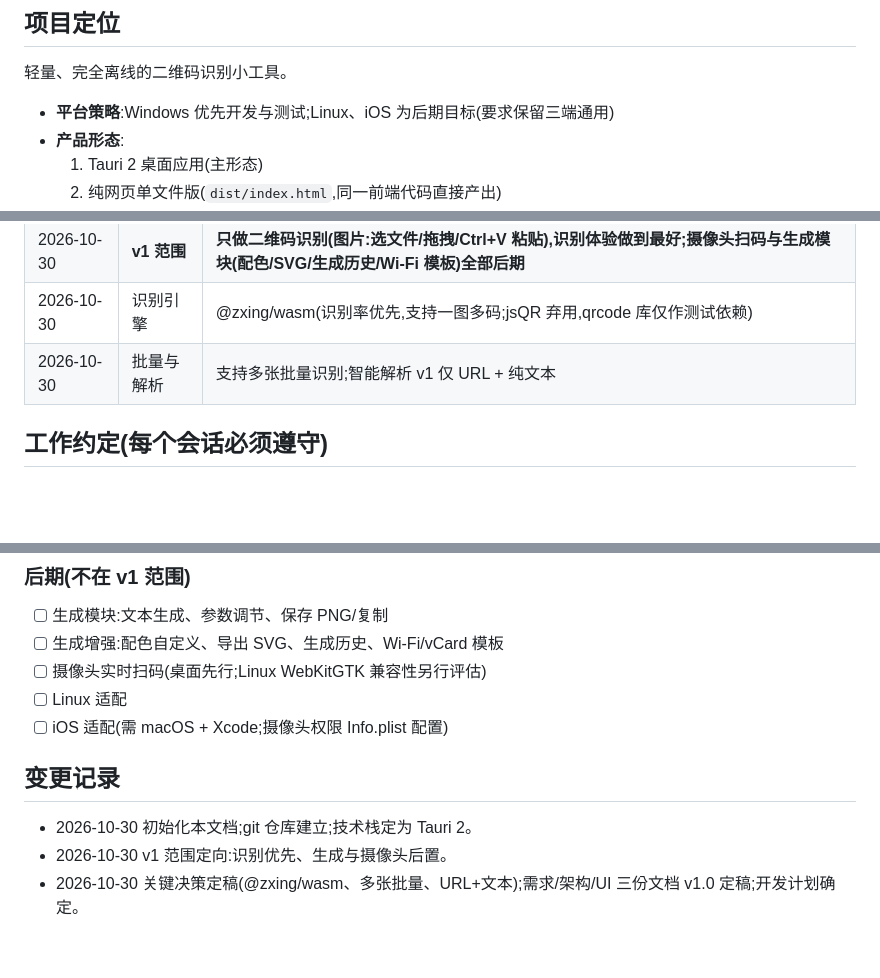
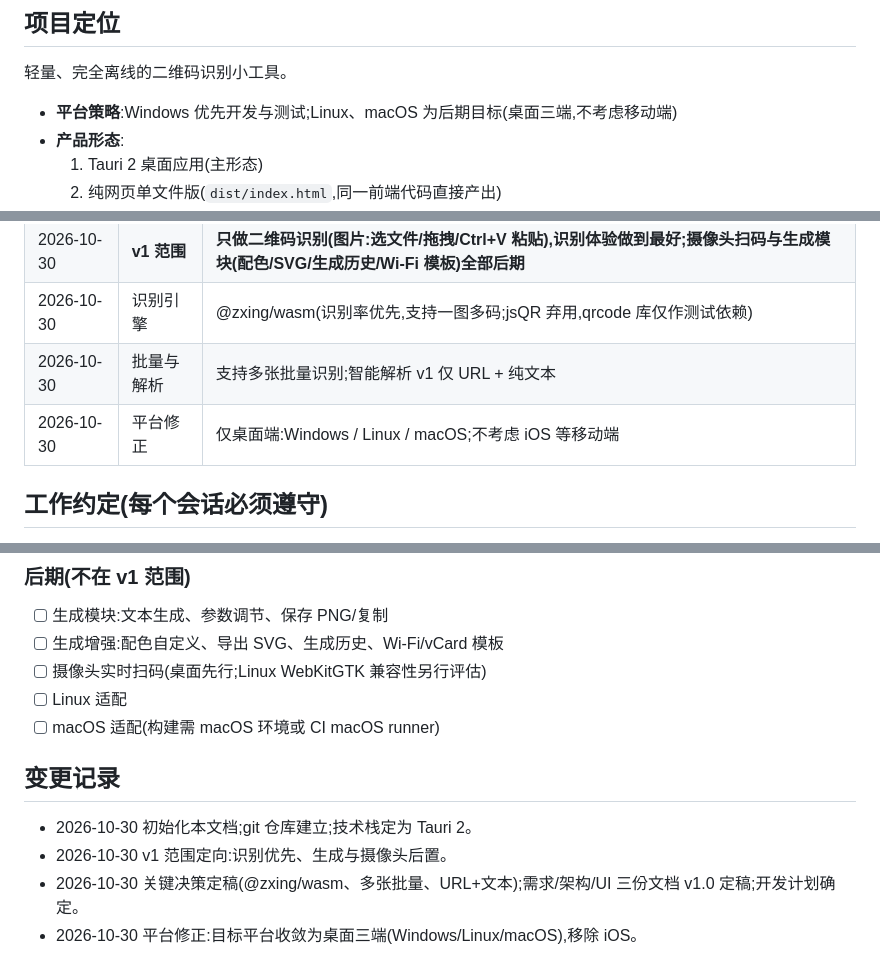
Before and after one commit to cnecoder/offline-qr, a Markdown page: task.md, 3 parts joined by grey strips. Rendered like a GitHub page; blank space fills up the shorter version.

Commit message:
docs: correct target platforms to desktop three (win/linux/mac), drop iOS

```diff
--- a/task.md
+++ b/task.md
@@ -7,7 +7,7 @@
 
 轻量、完全离线的二维码识别小工具。
 
-- **平台策略**:Windows 优先开发与测试;Linux、iOS 为后期目标(要求保留三端通用)
+- **平台策略**:Windows 优先开发与测试;Linux、macOS 为后期目标(桌面三端,不考虑移动端)
 - **产品形态**:
   1. Tauri 2 桌面应用(主形态)
   2. 纯网页单文件版(`dist/index.html`,同一前端代码直接产出)
@@ -24,6 +24,7 @@
 | 2026-10-30 | **v1 范围** | **只做二维码识别(图片:选文件/拖拽/Ctrl+V 粘贴),识别体验做到最好;摄像头扫码与生成模块(配色/SVG/生成历史/Wi-Fi 模板)全部后期** |
 | 2026-10-30 | 识别引擎 | @zxing/wasm(识别率优先,支持一图多码;jsQR 弃用,qrcode 库仅作测试依赖) |
 | 2026-10-30 | 批量与解析 | 支持多张批量识别;智能解析 v1 仅 URL + 纯文本 |
+| 2026-10-30 | 平台修正 | 仅桌面端:Windows / Linux / macOS;不考虑 iOS 等移动端 |
 
 ## 工作约定(每个会话必须遵守)
 
@@ -80,10 +81,11 @@
 - [ ] 生成增强:配色自定义、导出 SVG、生成历史、Wi-Fi/vCard 模板
 - [ ] 摄像头实时扫码(桌面先行;Linux WebKitGTK 兼容性另行评估)
 - [ ] Linux 适配
-- [ ] iOS 适配(需 macOS + Xcode;摄像头权限 Info.plist 配置)
+- [ ] macOS 适配(构建需 macOS 环境或 CI macOS runner)
 
 ## 变更记录
 
 - 2026-10-30 初始化本文档;git 仓库建立;技术栈定为 Tauri 2。
 - 2026-10-30 v1 范围定向:识别优先、生成与摄像头后置。
 - 2026-10-30 关键决策定稿(@zxing/wasm、多张批量、URL+文本);需求/架构/UI 三份文档 v1.0 定稿;开发计划确定。
+- 2026-10-30 平台修正:目标平台收敛为桌面三端(Windows/Linux/macOS),移除 iOS。
```
Also changed, not shown: docs/requirements.md (+3 -3 lines).
